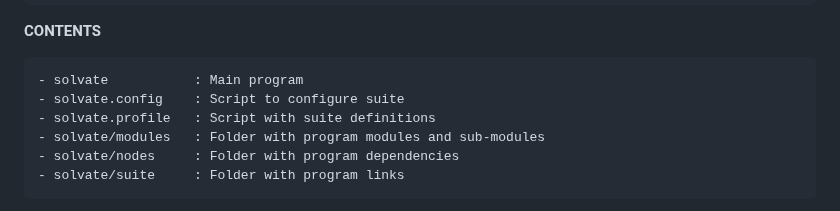
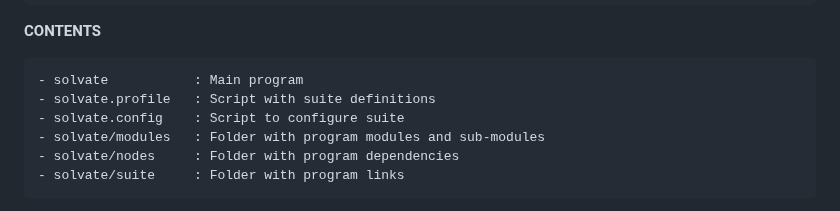
Before and after one commit to otaviolsantana/solvate, a Markdown page: README.md, the part around the change. Drawn GitHub-style.

```diff
--- a/README.md
+++ b/README.md
@@ -32,8 +32,8 @@ This is a repository of _Solvate Suite_. The modules of the main program interfa
 **CONTENTS**
 
 	- solvate           : Main program
+	- solvate.profile   : Script with suite definitions
 	- solvate.config    : Script to configure suite
-	- solvate.profile   : Script with suite definitions
 	- solvate/modules   : Folder with program modules and sub-modules
 	- solvate/nodes     : Folder with program dependencies
 	- solvate/suite     : Folder with program links
```
